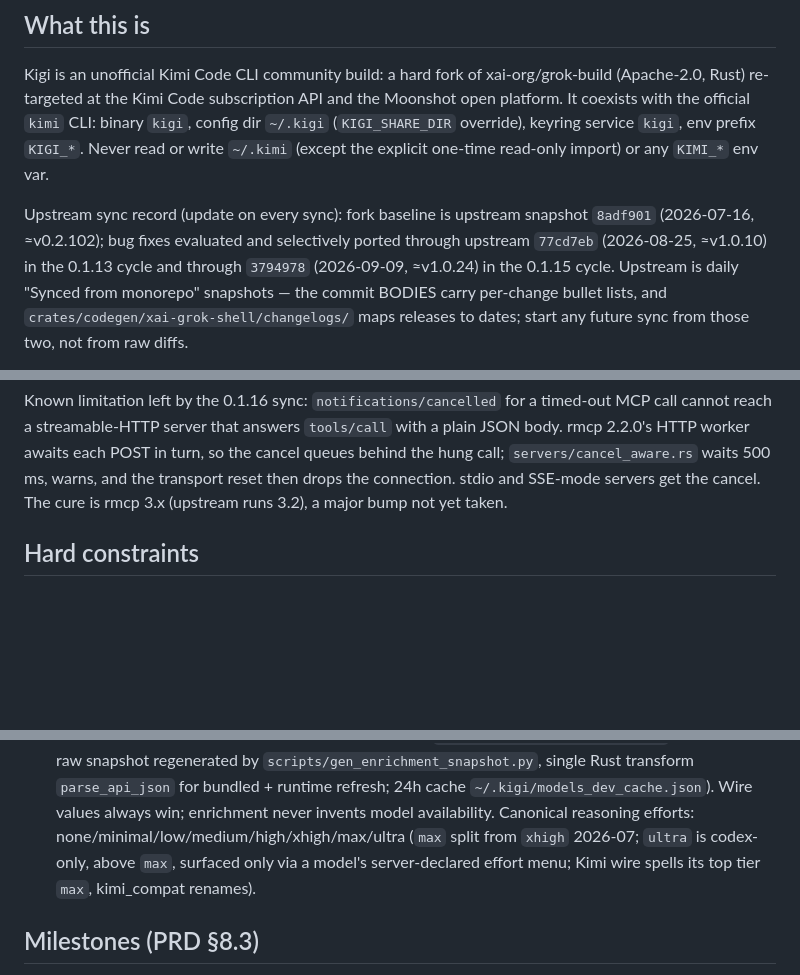
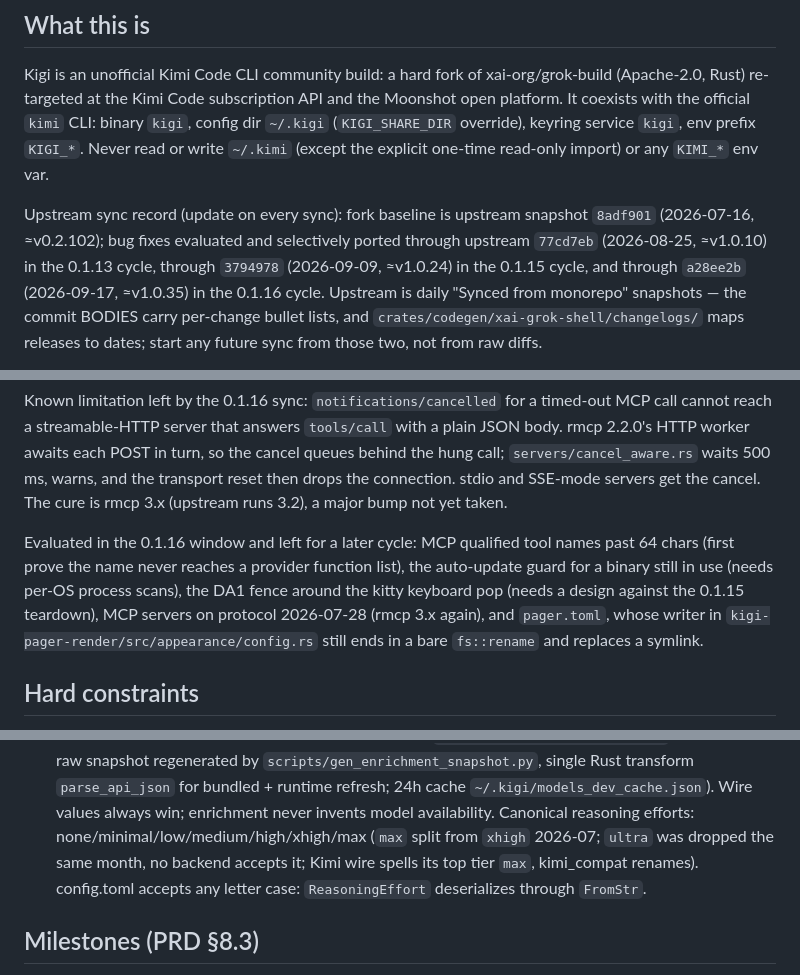
Before and after one commit to ZacharyZhang-NY/Kigi-CLI, a Markdown page: AGENTS.md, 3 parts joined by grey strips. Drawn GitHub-style; blank space fills up the shorter version.

Commit message:
docs(agents): record the 0.1.16 upstream sync window and what it left behind
The sync record now ends at upstream `a28ee2b` (2026-09-17, ≈v1.0.35).
The items evaluated in this window and left for a later cycle are listed
with the reason each one waits, so the next sync does not triage them
again. `pager.toml` joins that list: its writer still ends in a bare
`fs::rename`.

Two stale lines go: `ultra` left the reasoning-effort vocabulary in
649c5f5, yet the file still described it as a codex-only tier.

```diff
--- a/AGENTS.md
+++ b/AGENTS.md
@@ -17,8 +17,9 @@ import) or any `KIMI_*` env var.
 Upstream sync record (update on every sync): fork baseline is upstream
 snapshot `8adf901` (2026-07-16, ≈v0.2.102); bug fixes evaluated and
 selectively ported through upstream `77cd7eb` (2026-08-25, ≈v1.0.10) in
-the 0.1.13 cycle and through `3794978` (2026-09-09, ≈v1.0.24) in the
-0.1.15 cycle. Upstream is daily "Synced from monorepo" snapshots —
+the 0.1.13 cycle, through `3794978` (2026-09-09, ≈v1.0.24) in the 0.1.15
+cycle, and through `a28ee2b` (2026-09-17, ≈v1.0.35) in the 0.1.16 cycle.
+Upstream is daily "Synced from monorepo" snapshots —
 the commit BODIES carry per-change bullet lists, and
 `crates/codegen/xai-grok-shell/changelogs/` maps releases to dates;
 start any future sync from those two, not from raw diffs.
@@ -37,6 +38,15 @@ POST in turn, so the cancel queues behind the hung call;
 `servers/cancel_aware.rs` waits 500 ms, warns, and the transport reset
 then drops the connection. stdio and SSE-mode servers get the cancel.
 The cure is rmcp 3.x (upstream runs 3.2), a major bump not yet taken.
+
+Evaluated in the 0.1.16 window and left for a later cycle: MCP qualified
+tool names past 64 chars (first prove the name never reaches a provider
+function list), the auto-update guard for a binary still in use (needs
+per-OS process scans), the DA1 fence around the kitty keyboard pop (needs
+a design against the 0.1.15 teardown), MCP servers on protocol 2026-07-28
+(rmcp 3.x again), and `pager.toml`, whose writer in
+`kigi-pager-render/src/appearance/config.rs` still ends in a bare
+`fs::rename` and replaces a symlink.
 
 ## Hard constraints
 
@@ -522,10 +531,10 @@ client-side, no backend surface.
   `parse_api_json` for bundled + runtime refresh; 24h cache
   `~/.kigi/models_dev_cache.json`). Wire values always win; enrichment
   never invents model availability. Canonical reasoning efforts:
-  none/minimal/low/medium/high/xhigh/max/ultra (`max` split from `xhigh`
-  2026-07; `ultra` is codex-only, above `max`, surfaced only via a model's
-  server-declared effort menu; Kimi wire spells its top tier `max`, kimi_compat
-  renames).
+  none/minimal/low/medium/high/xhigh/max (`max` split from `xhigh` 2026-07;
+  `ultra` was dropped the same month, no backend accepts it; Kimi wire
+  spells its top tier `max`, kimi_compat renames). config.toml accepts any
+  letter case: `ReasoningEffort` deserializes through `FromStr`.
 
 ## Milestones (PRD §8.3)
 
```
Also changed, not shown: other parts of AGENTS.md (+1 -2 lines).
